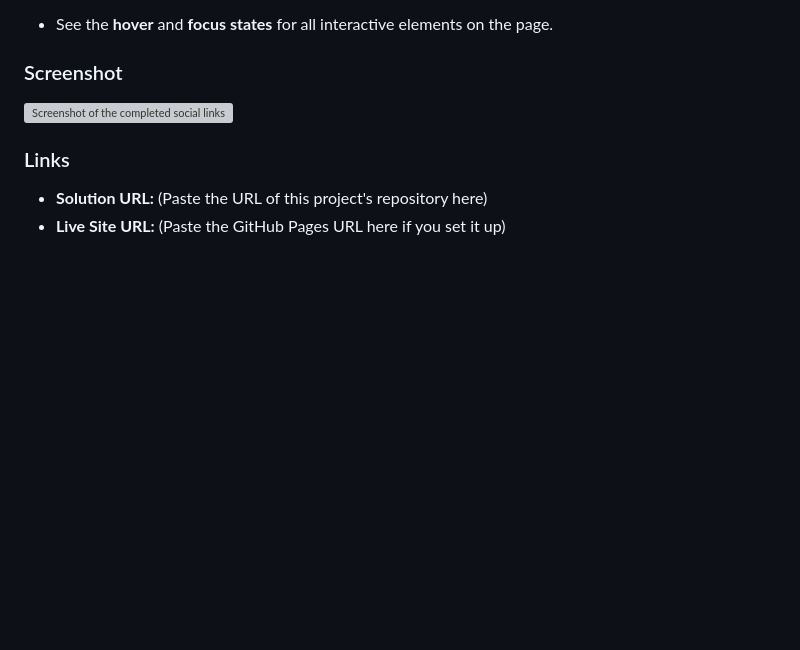
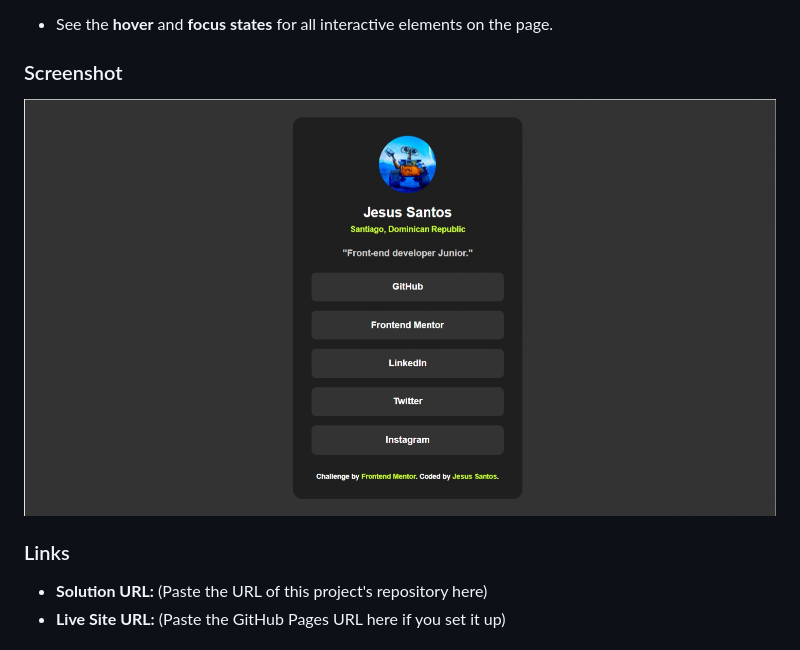
Before and after one commit to jesussantos210/social-link-profile-jesus, a Markdown page: README.md, the part around the change. Rendered like a GitHub page; pictures changed too: design/destkop-design.jpg; blank space fills up the shorter version; grey boxes are pictures that could not be loaded.

Commit message:
nuevamente correccion de imagenes

```diff
--- a/README.md
+++ b/README.md
@@ -25,7 +25,7 @@ Users should be able to:
 
 ### Screenshot
 
-![Screenshot of the completed social links profile card](LINK_TO_YOUR_SOCIAL_PROFILE_IMAGE)
+![Screenshot of the completed social links profile card](/design/destkop-design.jpg)
 
 ### Links
 
```
Also changed, not shown: design/active-states.jpg, design/mobile-design.jpg, 1 other file.
